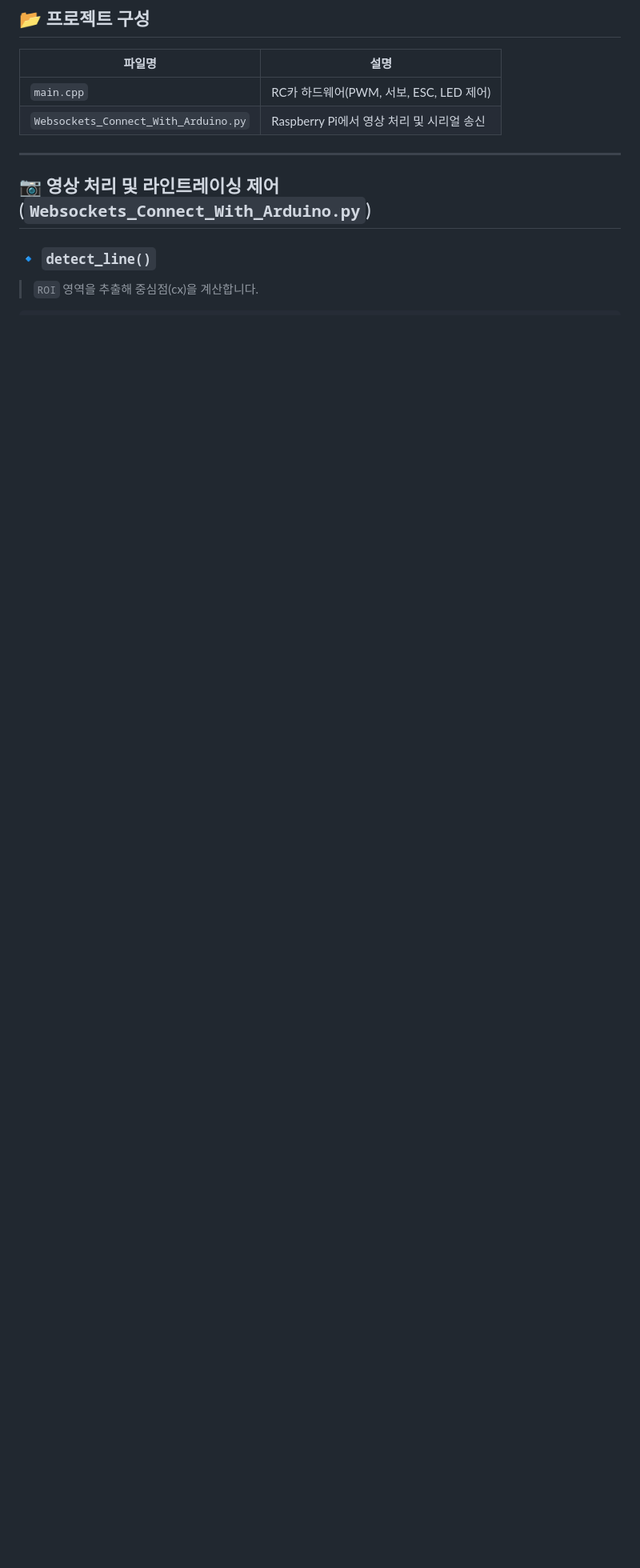
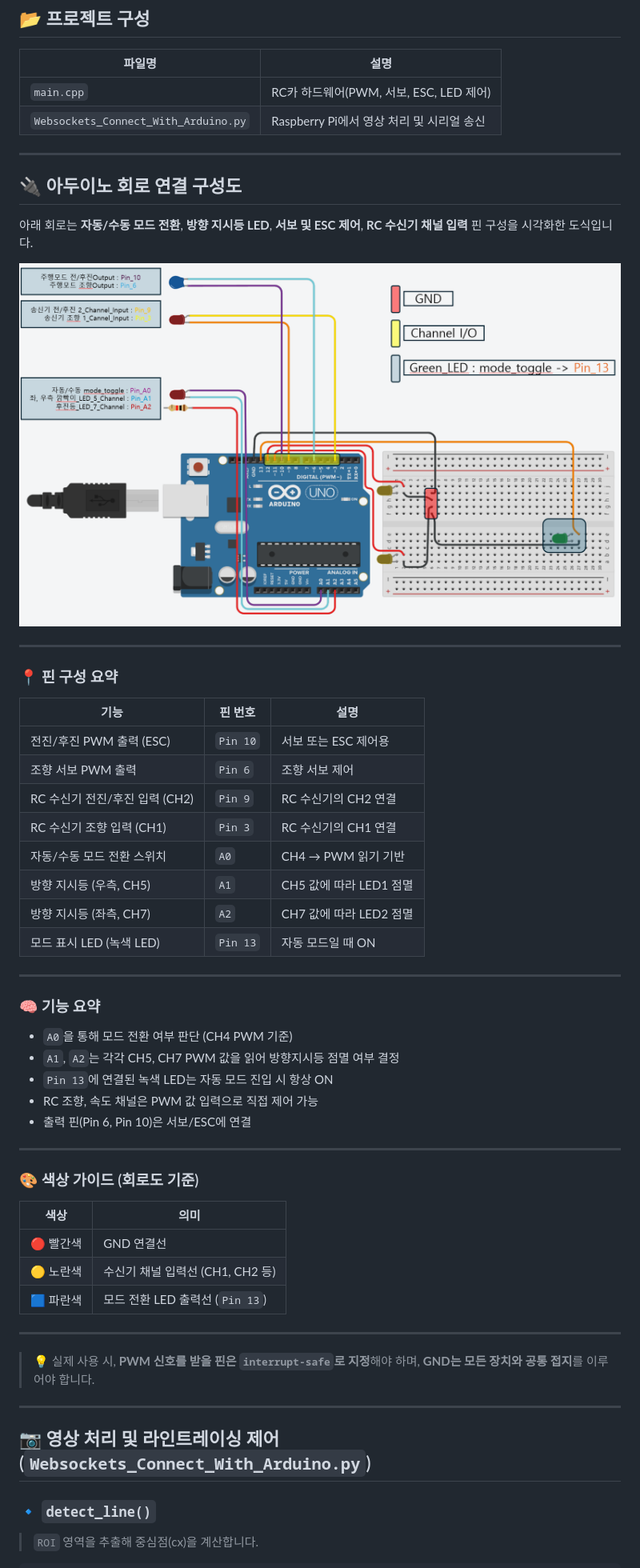
Before and after one commit to SelectMe02/RC_Auto_Mobility, a Markdown page: README.md, the part around one of its changes. Shown at 80% size. GitHub-like rendering; blank space fills up the shorter version.

```diff
--- a/README.md
+++ b/README.md
@@ -27,6 +27,52 @@
 | `Websockets_Connect_With_Arduino.py` | Raspberry Pi에서 영상 처리 및 시리얼 송신 |
 
 ---
+## 🔌 아두이노 회로 연결 구성도
+
+아래 회로는 **자동/수동 모드 전환**, **방향 지시등 LED**, **서보 및 ESC 제어**, **RC 수신기 채널 입력** 핀 구성을 시각화한 도식입니다.
+
+![Arduino 회로도](Images/rc_car_model.png) <!-- 실제 업로드 경로로 대체 -->
+
+---
+
+### 📍 핀 구성 요약
+
+| 기능 | 핀 번호 | 설명 |
+|------|---------|------|
+| 전진/후진 PWM 출력 (ESC) | `Pin 10` | 서보 또는 ESC 제어용 |
+| 조향 서보 PWM 출력     | `Pin 6`  | 조향 서보 제어 |
+| RC 수신기 전진/후진 입력 (CH2) | `Pin 9`  | RC 수신기의 CH2 연결 |
+| RC 수신기 조향 입력 (CH1) | `Pin 3`  | RC 수신기의 CH1 연결 |
+| 자동/수동 모드 전환 스위치 | `A0`     | CH4 → PWM 읽기 기반 |
+| 방향 지시등 (우측, CH5) | `A1`     | CH5 값에 따라 LED1 점멸 |
+| 방향 지시등 (좌측, CH7) | `A2`     | CH7 값에 따라 LED2 점멸 |
+| 모드 표시 LED (녹색 LED) | `Pin 13` | 자동 모드일 때 ON |
+
+---
+
+### 🧠 기능 요약
+
+- `A0`을 통해 모드 전환 여부 판단 (CH4 PWM 기준)
+- `A1`, `A2`는 각각 CH5, CH7 PWM 값을 읽어 방향지시등 점멸 여부 결정
+- `Pin 13`에 연결된 녹색 LED는 자동 모드 진입 시 항상 ON
+- RC 조향, 속도 채널은 PWM 값 입력으로 직접 제어 가능
+- 출력 핀(Pin 6, Pin 10)은 서보/ESC에 연결
+
+---
+
+### 🎨 색상 가이드 (회로도 기준)
+
+| 색상 | 의미 |
+|------|------|
+| 🔴 빨간색 | GND 연결선 |
+| 🟡 노란색 | 수신기 채널 입력선 (CH1, CH2 등) |
+| 🟦 파란색 | 모드 전환 LED 출력선 (`Pin 13`) |
+
+---
+
+> 💡 실제 사용 시, **PWM 신호를 받을 핀은 `interrupt-safe`로 지정**해야 하며, **GND는 모든 장치와 공통 접지**를 이루어야 합니다.
+
+---
 
 ## 📷 영상 처리 및 라인트레이싱 제어 (`Websockets_Connect_With_Arduino.py`)
 
```
Also changed, not shown: other parts of README.md (+4 -4 lines).
